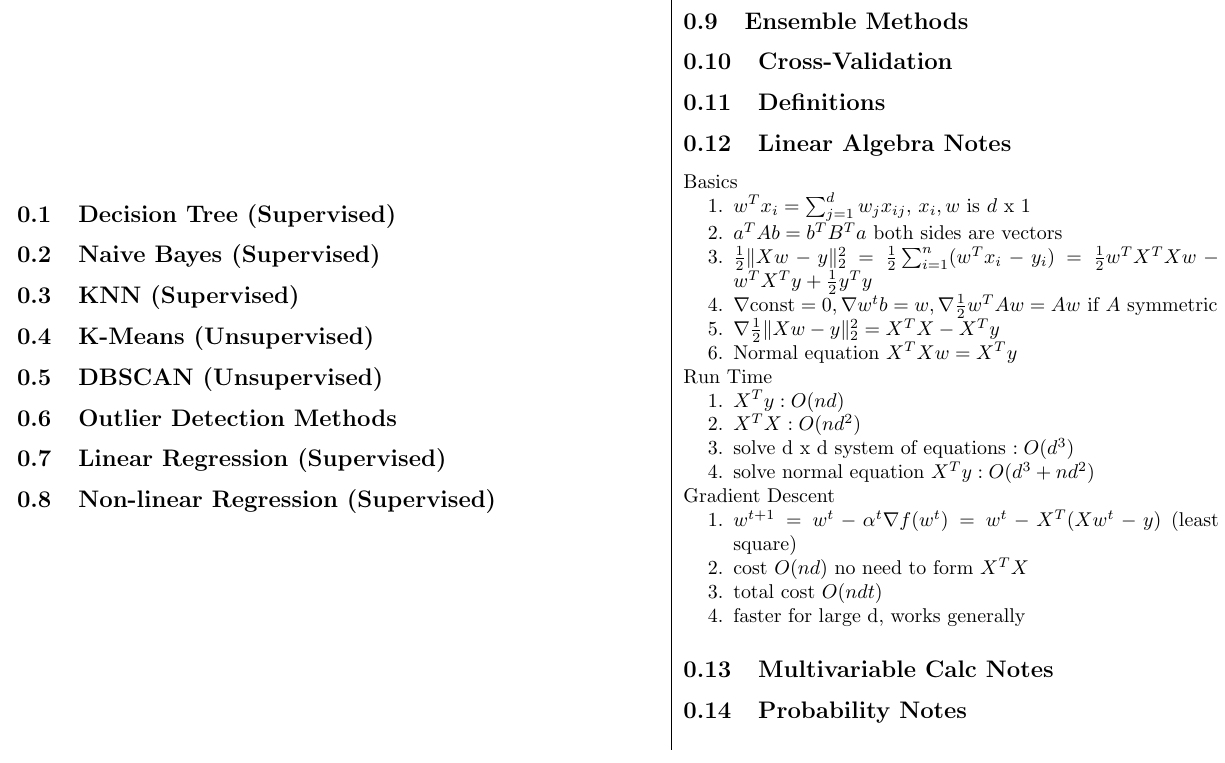
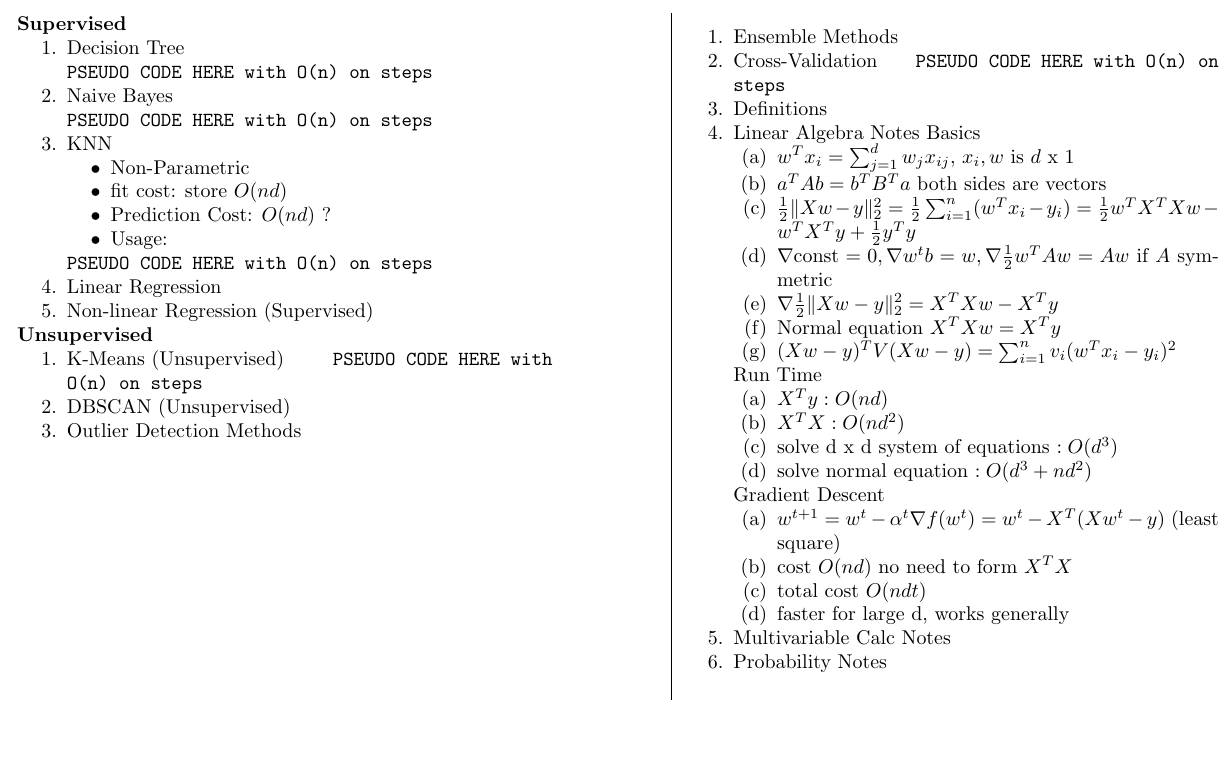
Before and after one commit to TimMatsumoto/CheatSheet, a LaTeX document (CPSC340/cheatsheetMT1.tex): part of the page, cut at the place of the change, the shorter picture padded with empty space. The pictures show the PDF file CPSC340/cheatsheetMT1.pdf that the author committed with the source.

Commit message:
reorganized

```diff
--- a/CPSC340/cheatsheetMT1.tex
+++ b/CPSC340/cheatsheetMT1.tex
@@ -47,49 +47,83 @@
 \begin{document}
 
 \begin{minipage}{0.45\textwidth}
-    \subsection{Decision Tree (Supervised)}
-    \subsection{Naive Bayes (Supervised)}
-    \subsection{KNN (Supervised)}
-    \subsection{K-Means (Unsupervised)}
-    \subsection{DBSCAN (Unsupervised)}
-    \subsection{Outlier Detection Methods}
-    \subsection{Linear Regression (Supervised)}
-    \subsection{Non-linear Regression (Supervised)}
+    \vspace{-13em}
+    \textbf{Supervised}
+    \enum{
+        \item
+            Decision Tree \\
+            \texttt{PSEUDO CODE HERE with O(n) on steps}
+        \item
+            \text{Naive Bayes } \\
+            \texttt{PSEUDO CODE HERE with O(n) on steps}
+        \item
+            \text{KNN }
+            \items{
+                \item Non-Parametric
+                \item fit cost: store $O(nd)$
+                \item Prediction Cost: $O(nd)$ ?
+                \item Usage:
+            }
+            \texttt{PSEUDO CODE HERE with O(n) on steps}
+        \item
+            \text{Linear Regression }
+        \item
+            \text{Non-linear Regression (Supervised)}
+    }
+    \textbf{Unsupervised}
+    \enum{
+        \item
+            \text{K-Means (Unsupervised)}
+            \texttt{PSEUDO CODE HERE with O(n) on steps}
+        \item
+            \text{DBSCAN (Unsupervised)}
+        \item
+            \text{Outlier Detection Methods}
+    }
+
 \end{minipage}
 \hfill
 \begin{minipage}{0.45\textwidth}
 \begin{tabular}{|p{\textwidth}}
-    \subsection{Ensemble Methods}
-    \subsection{Cross-Validation}
-    \subsection{Definitions}
-    \subsection{Linear Algebra Notes}
-    Basics
-\begin{enumerate}
+    \enum{
+    \item
+        \text{Ensemble Methods}
+    \item
+        \text{Cross-Validation}
+        \texttt{PSEUDO CODE HERE with O(n) on steps}
+    \item
+        \text{Definitions}
+    \item
+    \text{Linear Algebra Notes}
+    \text{Basics}
+        \enum{
             \item $w^T x_i = \sum_{j=1}^d w_j x_{ij}$,  $x_i, w$ is $d$ x $1$
             \item $a^T A b = b^T B^T a$ both sides are vectors
             \item $\half\|Xw-y\|^2_2 = \half \sum_{i=1}^n (w^T x_i -y_i) = \half w^T X^T X w -w^TX^Ty + \half y^Ty$
             \item $\nabla \text{const} = 0, \nabla w^t b = w, \nabla \half w^T A w = Aw$ if $A$ symmetric
-    \item $\nabla \half\|Xw-y\|^2_2 = X^T X -X^Ty$
+            \item $\nabla \half\|Xw-y\|^2_2 = X^T Xw -X^Ty$
             \item Normal equation $X^T Xw =X^Ty$
-\end{enumerate}
+            \item $(Xw-y)^T V (Xw-y) = \sum_{i=1}^n v_i (w^T x_i -y_i)^2$
+        }
         Run Time
-\begin{enumerate}
+        \enum{
             \item $X^Ty: O(nd)$
             \item $X^TX: O(nd^2)$
             \item solve d x d system of equations $: O(d^3)$
-    \item solve normal equation $X^Ty: O(d^3 + nd^2)$
-\end{enumerate}
+            \item solve normal equation $: O(d^3 + nd^2)$
+        }
         Gradient Descent
-\begin{enumerate}
+        \enum{
             \item $w^{t+1} = w^t - \alpha^t \nabla f(w^t) = w^t -  X^T(Xw^t-y)$ (least square)
             \item cost $O(nd)$ no need to form $X^TX$
             \item total cost $O(ndt)$
             \item faster for large d, works generally
-\end{enumerate}
-
-
-    \subsection{Multivariable Calc Notes}
-    \subsection{Probability Notes}
+        }
+    \item
+        \text{Multivariable Calc Notes}
+    \item
+        \text{Probability Notes}
+    }
 \end{tabular}
 \end{minipage}
 
```
Also changed, not shown: CPSC340/cheatsheetMT1.pdf. Lines whose indentation alone changed are shown as unchanged.
